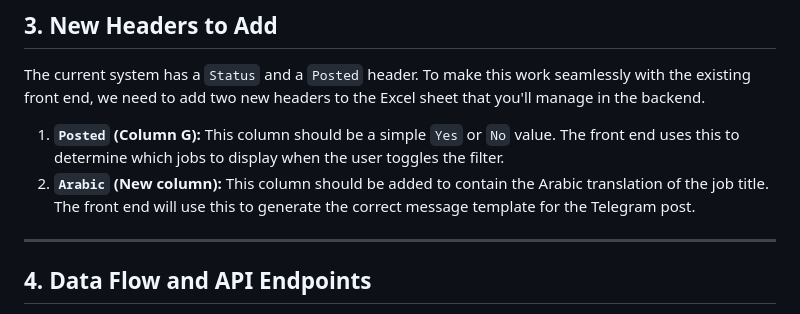
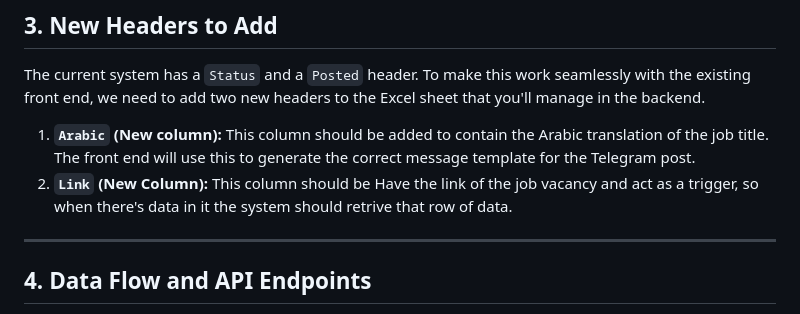
Before and after one commit to ShkoJ/Job-Posting, a Markdown page: README.md, the part around the change. Drawn GitHub-style.

```diff
--- a/README.md
+++ b/README.md
@@ -36,8 +36,9 @@ The front end is configured to work with the following columns from the Excel fi
 
 The current system has a `Status` and a `Posted` header. To make this work seamlessly with the existing front end, we need to add two new headers to the Excel sheet that you'll manage in the backend.
 
-1.  **`Posted` (Column G):** This column should be a simple `Yes` or `No` value. The front end uses this to determine which jobs to display when the user toggles the filter.
-2.  **`Arabic` (New column):** This column should be added to contain the Arabic translation of the job title. The front end will use this to generate the correct message template for the Telegram post.
+1.  **`Arabic` (New column):** This column should be added to contain the Arabic translation of the job title. The front end will use this to generate the correct message template for the Telegram post.
+2.  **`Link` (New Column):** This column should be Have the link of the job vacancy and act as a trigger, so when there's data in it the system should retrive that row of data.
+
 
 ---
 
```
